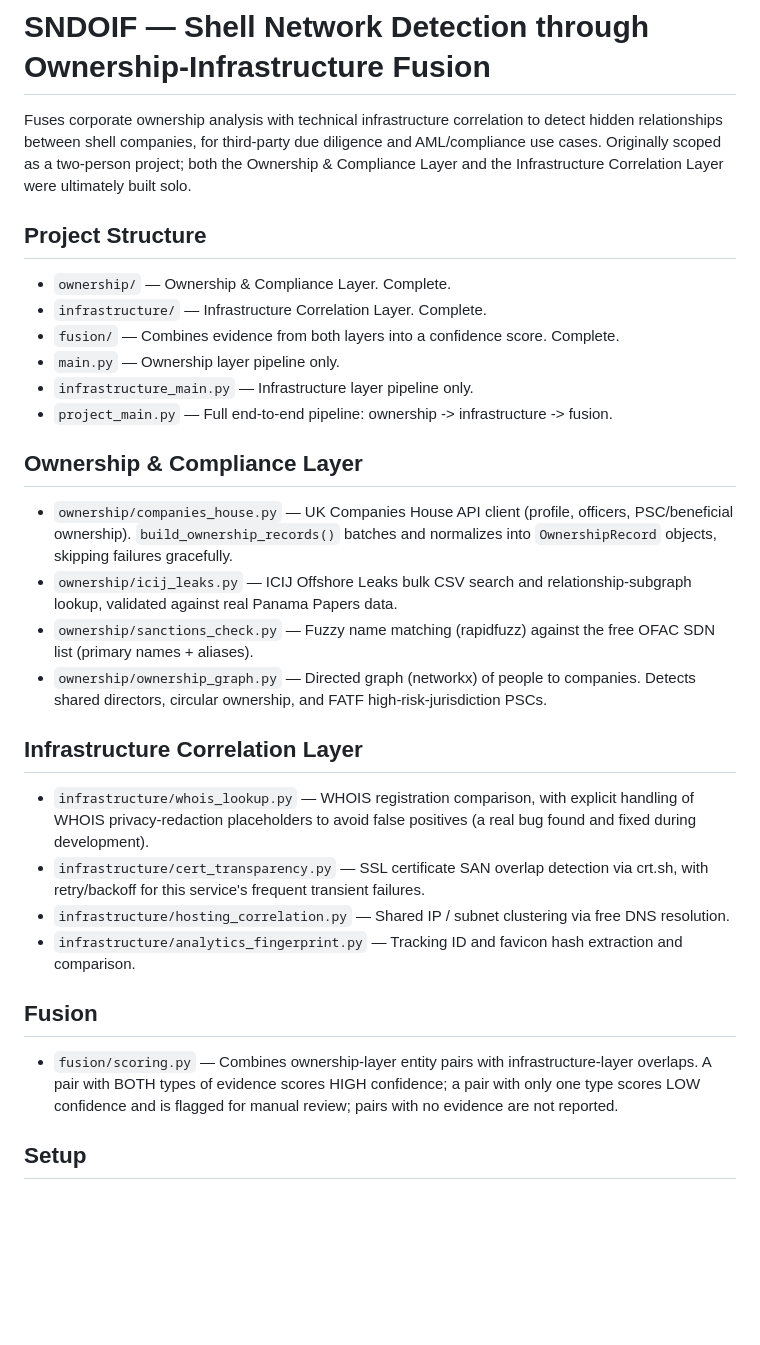
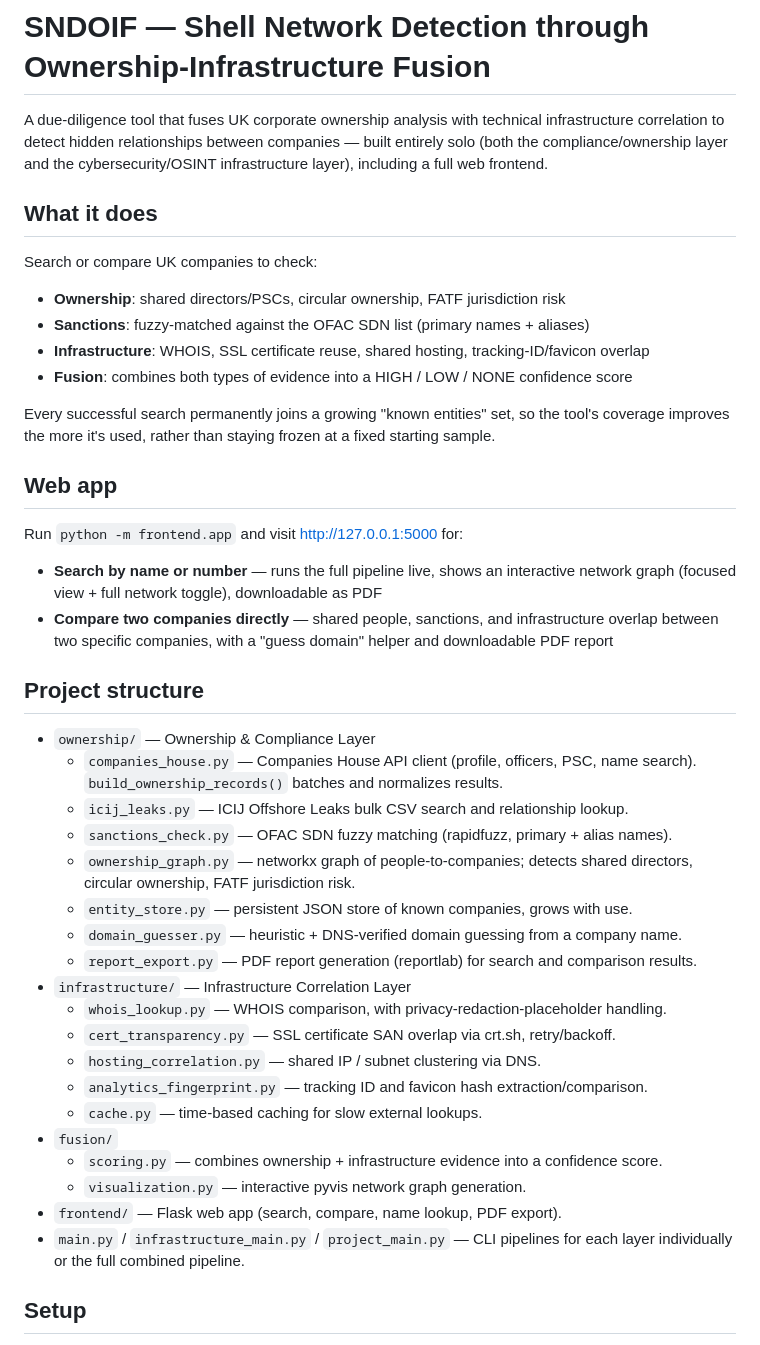
Before and after one commit to VilmaXavier/sndoif, a Markdown page: README.md, the part around one of its changes. Drawn GitHub-style; blank space fills up the shorter version.

Commit message:
Final README consolidation: document full web app, both layers, fusion, real test findings, and known limitations after solo build

```diff
--- a/README.md
+++ b/README.md
@@ -1,52 +1,55 @@
 # SNDOIF — Shell Network Detection through Ownership-Infrastructure Fusion
 
-Fuses corporate ownership analysis with technical infrastructure correlation to
-detect hidden relationships between shell companies, for third-party due
-diligence and AML/compliance use cases. Originally scoped as a two-person
-project; both the Ownership & Compliance Layer and the Infrastructure
-Correlation Layer were ultimately built solo.
+A due-diligence tool that fuses UK corporate ownership analysis with technical
+infrastructure correlation to detect hidden relationships between companies —
+built entirely solo (both the compliance/ownership layer and the
+cybersecurity/OSINT infrastructure layer), including a full web frontend.
 
-## Project Structure
+## What it does
 
-- `ownership/` — Ownership & Compliance Layer. Complete.
-- `infrastructure/` — Infrastructure Correlation Layer. Complete.
-- `fusion/` — Combines evidence from both layers into a confidence score. Complete.
-- `main.py` — Ownership layer pipeline only.
-- `infrastructure_main.py` — Infrastructure layer pipeline only.
-- `project_main.py` — Full end-to-end pipeline: ownership -> infrastructure -> fusion.
+Search or compare UK companies to check:
+- **Ownership**: shared directors/PSCs, circular ownership, FATF jurisdiction risk
+- **Sanctions**: fuzzy-matched against the OFAC SDN list (primary names + aliases)
+- **Infrastructure**: WHOIS, SSL certificate reuse, shared hosting, tracking-ID/favicon overlap
+- **Fusion**: combines both types of evidence into a HIGH / LOW / NONE confidence score
 
-## Ownership & Compliance Layer
+Every successful search permanently joins a growing "known entities" set, so the
+tool's coverage improves the more it's used, rather than staying frozen at a
+fixed starting sample.
 
-- `ownership/companies_house.py` — UK Companies House API client (profile,
-  officers, PSC/beneficial ownership). `build_ownership_records()` batches
-  and normalizes into `OwnershipRecord` objects, skipping failures gracefully.
-- `ownership/icij_leaks.py` — ICIJ Offshore Leaks bulk CSV search and
-  relationship-subgraph lookup, validated against real Panama Papers data.
-- `ownership/sanctions_check.py` — Fuzzy name matching (rapidfuzz) against
-  the free OFAC SDN list (primary names + aliases).
-- `ownership/ownership_graph.py` — Directed graph (networkx) of people to
-  companies. Detects shared directors, circular ownership, and FATF
-  high-risk-jurisdiction PSCs.
+## Web app
 
-## Infrastructure Correlation Layer
+Run `python -m frontend.app` and visit http://127.0.0.1:5000 for:
+- **Search by name or number** — runs the full pipeline live, shows an interactive
+  network graph (focused view + full network toggle), downloadable as PDF
+- **Compare two companies directly** — shared people, sanctions, and infrastructure
+  overlap between two specific companies, with a "guess domain" helper and
+  downloadable PDF report
 
-- `infrastructure/whois_lookup.py` — WHOIS registration comparison, with
-  explicit handling of WHOIS privacy-redaction placeholders to avoid false
-  positives (a real bug found and fixed during development).
-- `infrastructure/cert_transparency.py` — SSL certificate SAN overlap
-  detection via crt.sh, with retry/backoff for this service's frequent
-  transient failures.
-- `infrastructure/hosting_correlation.py` — Shared IP / subnet clustering
-  via free DNS resolution.
-- `infrastructure/analytics_fingerprint.py` — Tracking ID and favicon hash
-  extraction and comparison.
+## Project structure
 
-## Fusion
-
-- `fusion/scoring.py` — Combines ownership-layer entity pairs with
-  infrastructure-layer overlaps. A pair with BOTH types of evidence scores
-  HIGH confidence; a pair with only one type scores LOW confidence and is
-  flagged for manual review; pairs with no evidence are not reported.
+- `ownership/` — Ownership & Compliance Layer
+  - `companies_house.py` — Companies House API client (profile, officers, PSC,
+    name search). `build_ownership_records()` batches and normalizes results.
+  - `icij_leaks.py` — ICIJ Offshore Leaks bulk CSV search and relationship lookup.
+  - `sanctions_check.py` — OFAC SDN fuzzy matching (rapidfuzz, primary + alias names).
+  - `ownership_graph.py` — networkx graph of people-to-companies; detects shared
+    directors, circular ownership, FATF jurisdiction risk.
+  - `entity_store.py` — persistent JSON store of known companies, grows with use.
+  - `domain_guesser.py` — heuristic + DNS-verified domain guessing from a company name.
+  - `report_export.py` — PDF report generation (reportlab) for search and comparison results.
+- `infrastructure/` — Infrastructure Correlation Layer
+  - `whois_lookup.py` — WHOIS comparison, with privacy-redaction-placeholder handling.
+  - `cert_transparency.py` — SSL certificate SAN overlap via crt.sh, retry/backoff.
+  - `hosting_correlation.py` — shared IP / subnet clustering via DNS.
+  - `analytics_fingerprint.py` — tracking ID and favicon hash extraction/comparison.
+  - `cache.py` — time-based caching for slow external lookups.
+- `fusion/`
+  - `scoring.py` — combines ownership + infrastructure evidence into a confidence score.
+  - `visualization.py` — interactive pyvis network graph generation.
+- `frontend/` — Flask web app (search, compare, name lookup, PDF export).
+- `main.py` / `infrastructure_main.py` / `project_main.py` — CLI pipelines
+  for each layer individually or the full combined pipeline.
 
 ## Setup
 
```
Also changed, not shown: other parts of README.md (+40 -17 lines).
